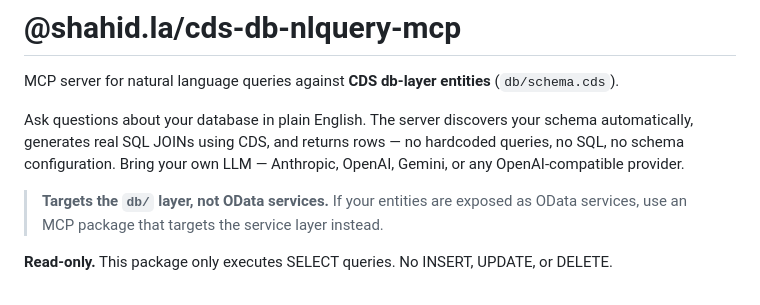
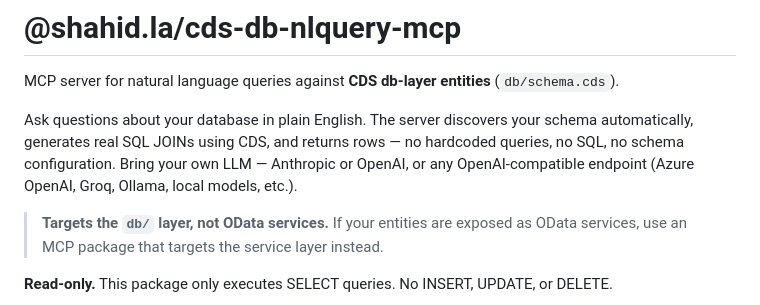
Before and after one commit to shahidla/cds-db-nlquery-mcp, a Markdown page: README.md, the part around the change. GitHub-like rendering.

Commit message:
Add architecture diagram and failure-path docs to BLOG.md, update LLM provider list in README

```diff
--- a/README.md
+++ b/README.md
@@ -2,7 +2,7 @@
 
 MCP server for natural language queries against **CDS db-layer entities** (`db/schema.cds`).
 
-Ask questions about your database in plain English. The server discovers your schema automatically, generates real SQL JOINs using CDS, and returns rows — no hardcoded queries, no SQL, no schema configuration. Bring your own LLM — Anthropic, OpenAI, Gemini, or any OpenAI-compatible provider.
+Ask questions about your database in plain English. The server discovers your schema automatically, generates real SQL JOINs using CDS, and returns rows — no hardcoded queries, no SQL, no schema configuration. Bring your own LLM — Anthropic or OpenAI, or any OpenAI-compatible endpoint (Azure OpenAI, Groq, Ollama, local models, etc.).
 
 > **Targets the `db/` layer, not OData services.** If your entities are exposed as OData services, use an MCP package that targets the service layer instead.
 
```
Also changed, not shown: BLOG.md (+36 -4 lines).
